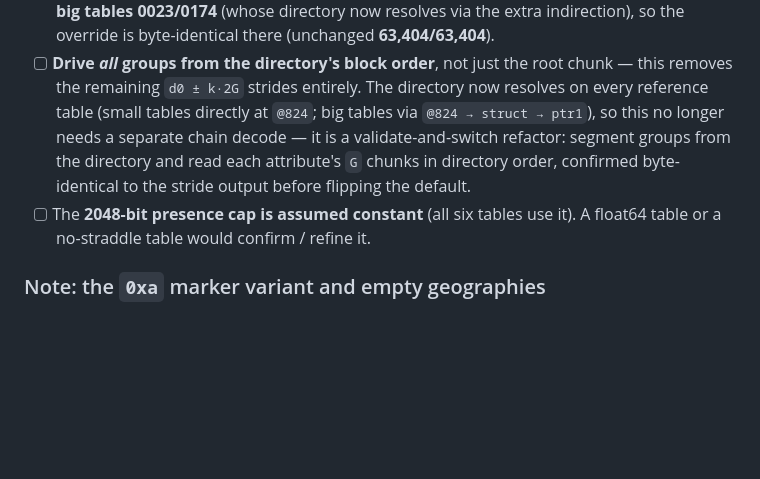
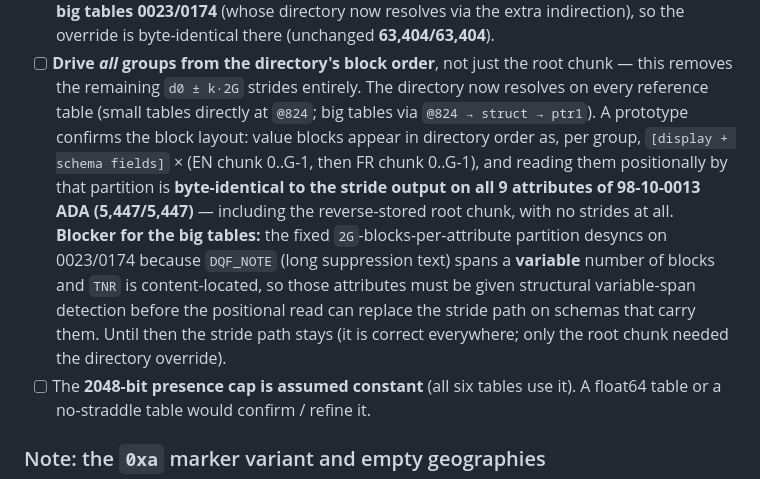
Before and after one commit to mountainMath/canivt, a Markdown page: inst/notes/coverage.md, the part around the change. Rendered like a GitHub page; blank space fills up the shorter version.

Commit message:
Record the all-groups directory-driven prototype status
A prototype positional read from the block directory (per group,
[display + schema] x EN-chunks-then-FR-chunks) is byte-identical to the stride
output on all 9 attributes of 98-10-0013 ADA (5,447/5,447), root chunk included,
with no d0 +/- k*2G strides. It desyncs on 0023/0174 because DQF_NOTE spans a
variable number of blocks and TNR is content-located, so those need structural
variable-span detection before the positional read can replace the stride path on
schemas that carry them. Documented in coverage.md as the remaining blocker.

Co-Authored-By: Claude Opus 4.8 <noreply@anthropic.com>

```diff
--- a/inst/notes/coverage.md
+++ b/inst/notes/coverage.md
@@ -308,10 +308,17 @@ units) and the directory entries (8-byte entry units).
 - [ ] **Drive *all* groups from the directory's block order**, not just the root chunk —
   this removes the remaining `d0 ± k·2G` strides entirely. The directory now resolves on
   every reference table (small tables directly at `@824`; big tables via `@824 → struct →
-  ptr1`), so this no longer needs a separate chain decode — it is a validate-and-switch
-  refactor: segment groups from the directory and read each attribute's `G` chunks in
-  directory order, confirmed byte-identical to the stride output before flipping the
-  default.
+  ptr1`). A prototype confirms the block layout: value blocks appear in directory order
+  as, per group, `[display + schema fields]` × (EN chunk 0..G-1, then FR chunk 0..G-1),
+  and reading them positionally by that partition is **byte-identical to the stride
+  output on all 9 attributes of 98-10-0013 ADA (5,447/5,447)** — including the
+  reverse-stored root chunk, with no strides at all. **Blocker for the big tables:**
+  the fixed `2G`-blocks-per-attribute partition desyncs on 0023/0174 because `DQF_NOTE`
+  (long suppression text) spans a **variable** number of blocks and `TNR` is
+  content-located, so those attributes must be given structural variable-span detection
+  before the positional read can replace the stride path on schemas that carry them.
+  Until then the stride path stays (it is correct everywhere; only the root chunk needed
+  the directory override).
 - [ ] The **2048-bit presence cap is assumed constant** (all six tables use it). A
   float64 table or a no-straddle table would confirm / refine it.
 
```
